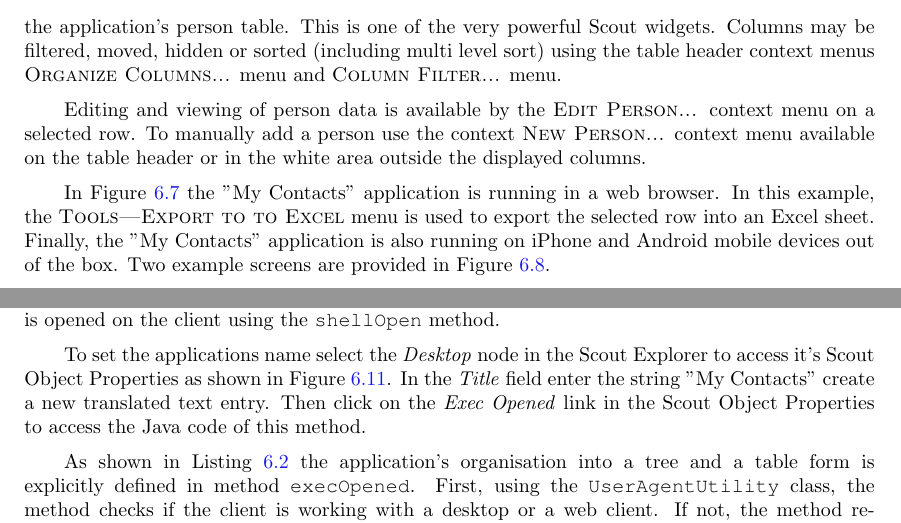
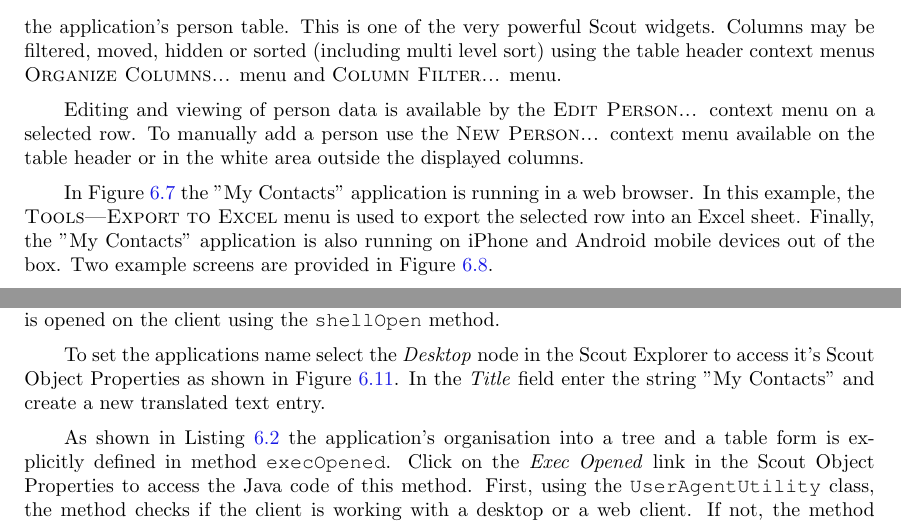
Before and after one commit to bsi-software/scoutbook, a LaTeX book (tex/book.tex, which reads tex/OneDayTutorial/OneDayTutorial.tex): two parts of pages 105 and 107 of 308, joined at a grey line, cut so that both start at the same text. Compiled offline with pdfLaTeX.

Commit message:
grammatical corrections

```diff
--- a/tex/OneDayTutorial/OneDayTutorial.tex
+++ b/tex/OneDayTutorial/OneDayTutorial.tex
@@ -116,7 +116,7 @@ This is one of the very powerful Scout widgets.
 Columns may be filtered, moved, hidden or sorted (including multi level sort) using the table header context menus \menu{Organize Columns...}  and \menu{Column Filter...}.
 
 Editing and viewing of person data is available by the \contextmenu{Edit Person...} on a selected row.
-To manually add a person use the context \contextmenu{New Person...} available on the table header or in the white area outside the displayed columns.
+To manually add a person use the \contextmenu{New Person...} available on the table header or in the white area outside the displayed columns.
 
 \begin{figure}
 \includegraphics[width=14cm]{my_contacts_rayo_filteredcontacts.png}
@@ -141,7 +141,7 @@ On the left hand side, the person page is shown. The person form is shown on the
 \end{figure}
 
 In \figref{my_contacts_rapweb_excelexport} the ''My Contacts'' application is running in a web browser.
-In this example, the \menu{Tools|Export to to Excel} is used to export the selected row into an Excel sheet.
+In this example, the \menu{Tools|Export to Excel} is used to export the selected row into an Excel sheet.
 Finally, the ''My Contacts'' application is also running on iPhone and Android mobile devices out of the box.
 Two example screens are provided in \figref{my_contacts_rapmobile}.
 
@@ -214,8 +214,7 @@ Then the file is opened on the client using the \java{shellOpen} method.
 \end{figure}
 
 To set the applications name select the \node{Desktop} in the Scout Explorer to access it's Scout Object Properties as shown in \figref{desktop_properties}.
-In the \field{Title} enter the string ''My Contacts'' create a new translated text entry.
-Then click on the \link{Exec Opened} in the Scout Object Properties to access the Java code of this method.
+In the \field{Title} enter the string ''My Contacts'' and create a new translated text entry.
 
 \lstinputlisting[
   label=\lstlabel{mycontacts.desktop.execopened},
@@ -227,8 +226,9 @@ Then click on the \link{Exec Opened} in the Scout Object Properties to access th
 {../code/oneDayTutorial/org.eclipsescout.contacts.client/src/org/eclipsescout/contacts/client/ui/desktop/Desktop.java}
 
 As shown in \lstref{mycontacts.desktop.execopened} the application's organisation into a tree and a table form is explicitly defined in method \java{execOpened}.
+Click on the \link{Exec Opened} in the Scout Object Properties to access the Java code of this method.
 First, using the \java{UserAgentUtility} class, the method checks if the client is working with a desktop or a web client.
-If not, the method returns and not tree and table setup is used.
+If not, the method returns and the tree and table setup is not used.
 Instead, the \java{MobileHomeForm} defined in plugin \element{org.eclipsescout.contacts.client.mobile} is used.
 In case the user is working with a web client or a desktop client, default tree and table forms are created and started.
 Finally, the currently active outline is set to the \java{StandardOutline}, as this is the only outline defined in this application.
```
Also changed, not shown: tex/OneDayTutorial/OneDayTutorial.tex (6 more changed lines).
